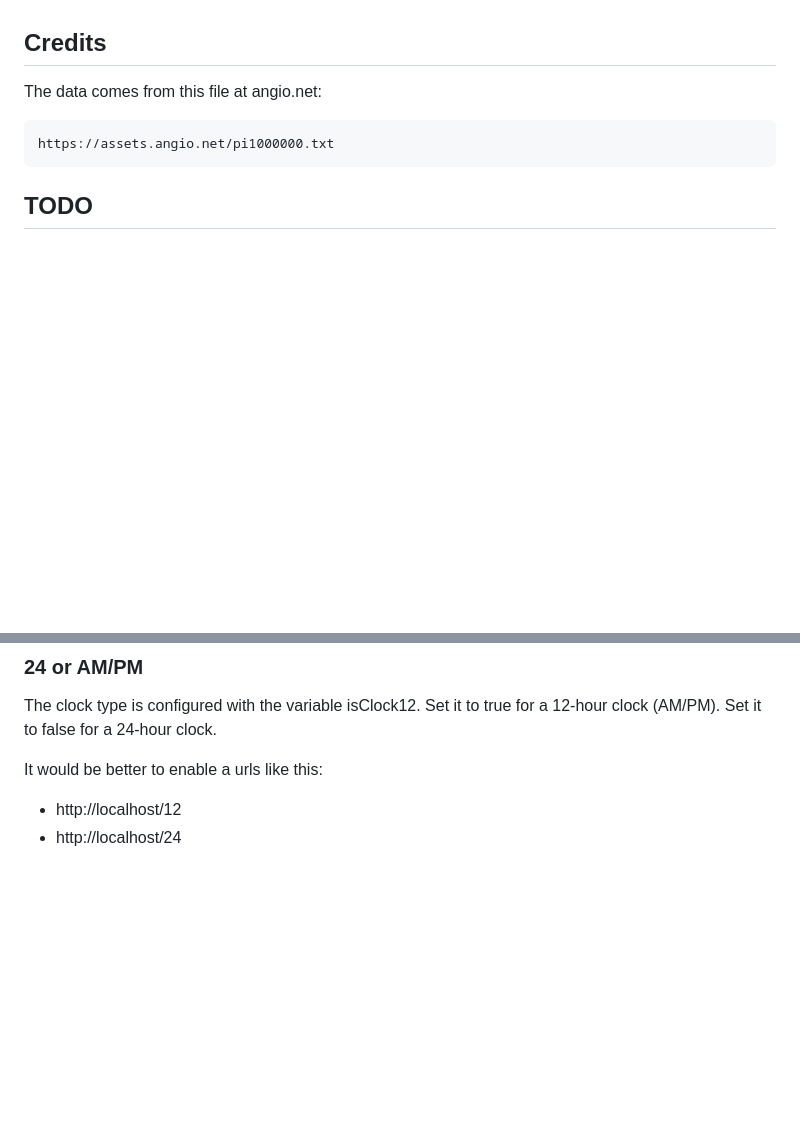
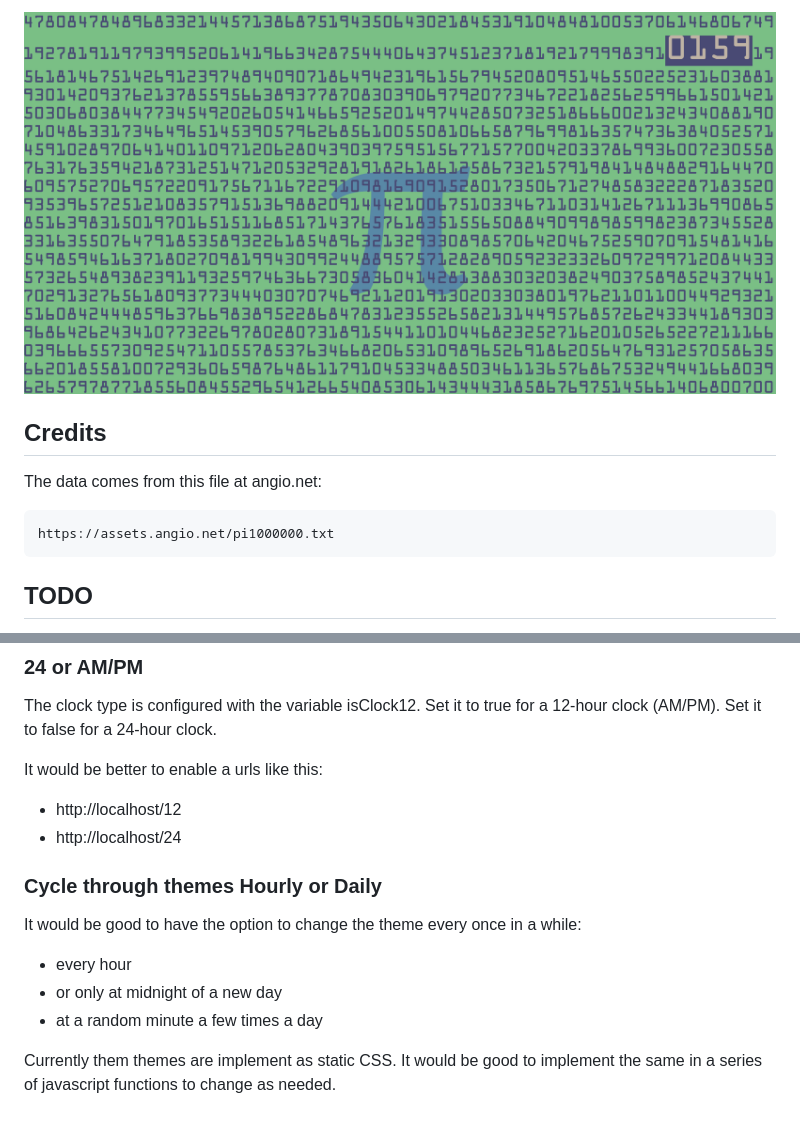
Before and after one commit to mhirst1960/pi-clock, a Markdown page: README.md, 2 parts joined by grey strips. GitHub-like rendering; pictures changed too: project_images/screenshot159-botanico.png (added); blank space fills up the shorter version.

```diff
--- a/README.md
+++ b/README.md
@@ -43,3 +75,5 @@ You don't need to do this yourself.  The file piclockdata.js already exists for
+![Alt Text](project_images/screenshot159-botanico.png "The time is 3:15")
+
 ## Credits
 
 The data comes from this file at angio.net:
@@ -63,3 +97,13 @@ It would be better to enable a urls like this:
 
 - http://localhost/12
 - http://localhost/24
+
+### Cycle through themes Hourly or Daily
+
+It would be good to have the option to change the theme every once in a while:
+
+- every hour
+- or only at midnight of a new day
+- at a random minute a few times a day
+
+Currently them themes are implement as static CSS.  It would be good to implement the same in a series of javascript functions to change as needed.
```
Also changed, not shown: other parts of README.md (+33 -1 lines), project_images/Screenshot1058.png (deleted), project_images/screenshot0215-gnome.png (added), project_images/screenshot0314-botanico.png (added), project_images/screenshot0314-piday.png (added), project_images/screenshot1058-arch.png (added), 8 other files.
